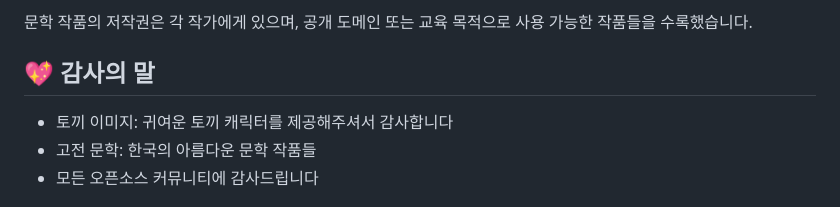
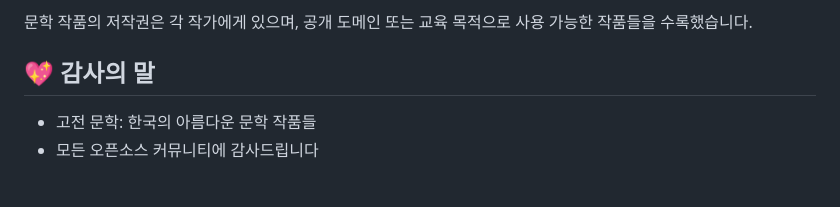
Before and after one commit to soqhomore/AISW, a Markdown page: README.md, the part around the change. GitHub-like rendering.

Commit message:
Update README to remove rabbit image credit
Removed a thank you note for rabbit image.

```diff
--- a/README.md
+++ b/README.md
@@ -364,7 +364,6 @@ welcomeMessages: [
 
 ## 💖 감사의 말
 
-- 토끼 이미지: 귀여운 토끼 캐릭터를 제공해주셔서 감사합니다
 - 고전 문학: 한국의 아름다운 문학 작품들
 - 모든 오픈소스 커뮤니티에 감사드립니다
 
```
